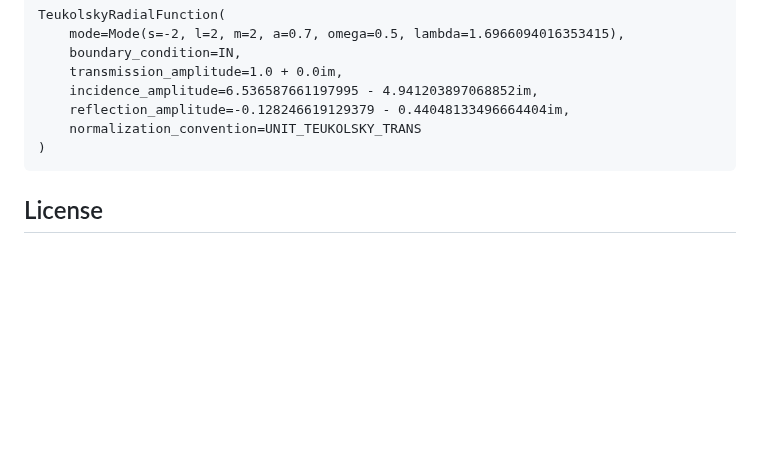
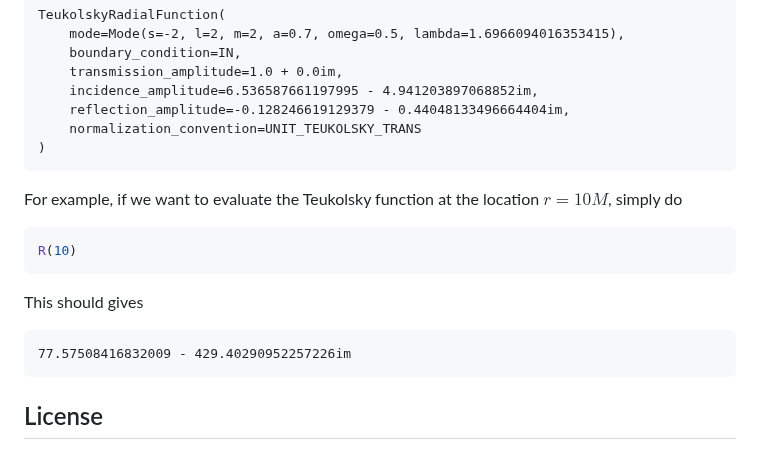
Before and after one commit to ricokaloklo/GeneralizedSasakiNakamura.jl, a Markdown page: README.md, the part around the change. Drawn GitHub-style; blank space fills up the shorter version.

````diff
--- a/README.md
+++ b/README.md
@@ -66,6 +66,14 @@ TeukolskyRadialFunction(
     normalization_convention=UNIT_TEUKOLSKY_TRANS
 )
 ```
+For example, if we want to evaluate the Teukolsky function at the location $r = 10M$, simply do
+```julia
+R(10)
+```
+This should gives
+```
+77.57508416832009 - 429.40290952257226im
+```
 
 ## License
 The package is licensed under the MIT License.
````
